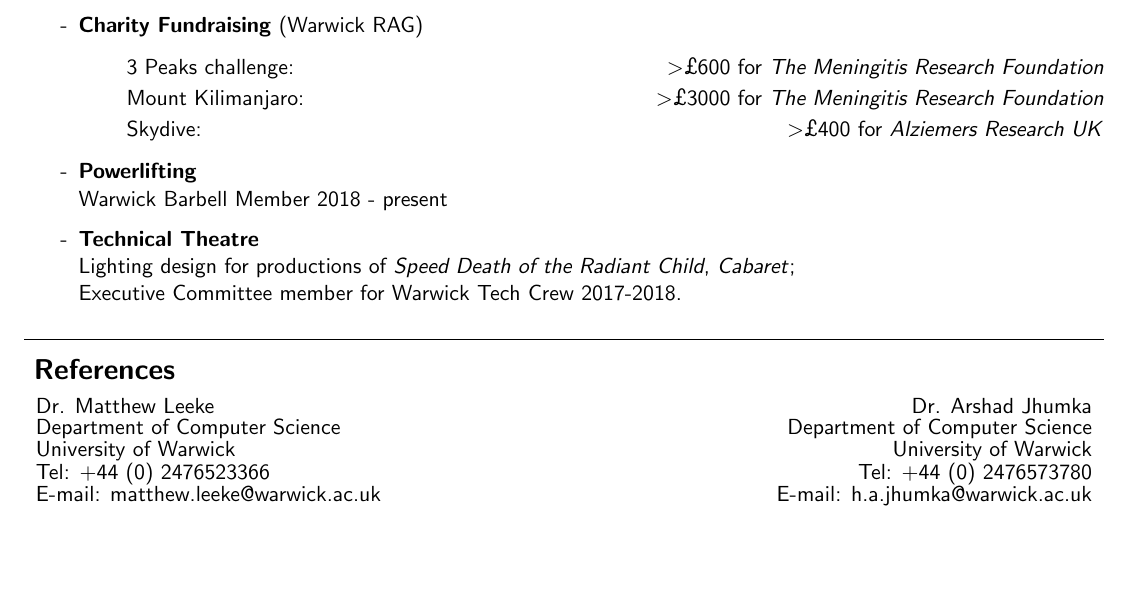
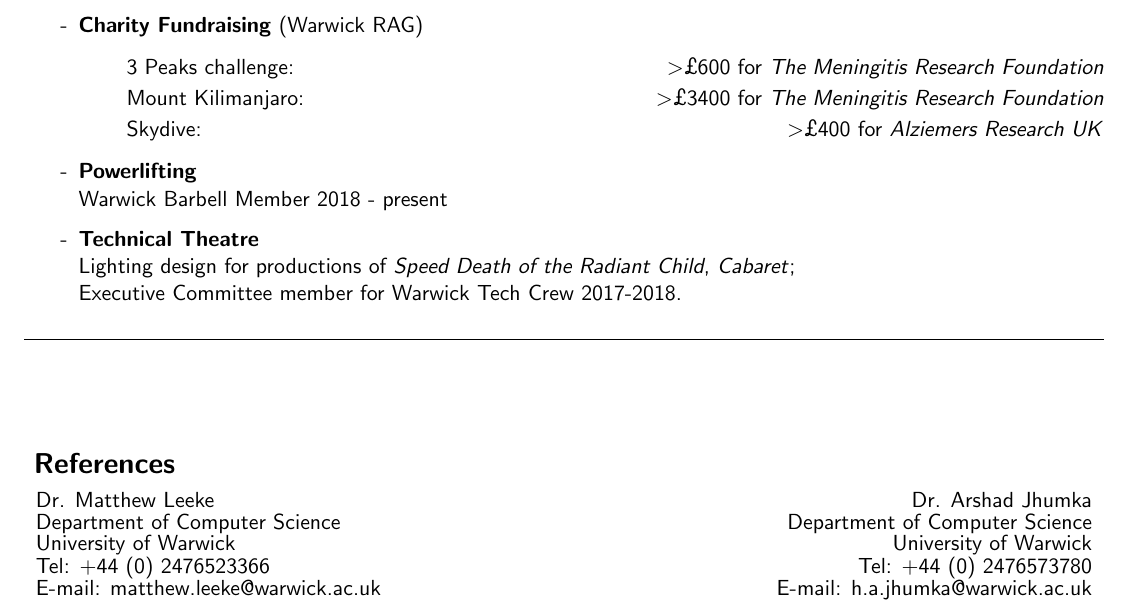
Before and after one commit to NDunne/Curriculum-Vitae, a LaTeX CV (cv.tex): part of page 2 of 2, cut so that both start at the same text, the shorter picture padded with empty space. Compiled offline with pdfLaTeX.

Commit message:
vfill references

```diff
--- a/cv.tex
+++ b/cv.tex
@@ -122,7 +122,7 @@ JavaScript & & & & LateX/BibTeX & WireShark \\
 \dash \textbf{Charity Fundraising} (Warwick RAG)
    \begin{itemize}[topsep=3pt, itemsep=2pt, partopsep=0pt, parsep=0pt]
     \item[] 3 Peaks challenge: \hfill $>$\textsterling 600 for \textit{The Meningitis Research Foundation}
-    \item[] Mount Kilimanjaro: \hfill$>$\textsterling 3000 for \textit{The Meningitis Research Foundation}
+    \item[] Mount Kilimanjaro: \hfill$>$\textsterling 3400 for \textit{The Meningitis Research Foundation}
     \item[] Skydive: \hfill $>$\textsterling 400 for \textit{Alziemers Research UK}
    \end{itemize}
 \dash \textbf{Powerlifting} \\ \indent Warwick Barbell Member 2018 - present
@@ -135,6 +135,8 @@ Child}, \textit{Cabaret}; \\ Executive Committee member for Warwick Tech Crew 20
 \titlespacing*{\subsection}{5pt}{2pt}{3pt}
 \renewcommand{\arraystretch}{0.8}
 
+   \vfill
+
    \subsection*{References}
      \begin{tabularx}{\linewidth}{ l X r }
 Dr. Matthew Leeke && Dr. Arshad Jhumka \\
```
Also changed, not shown: cv.pdf.
